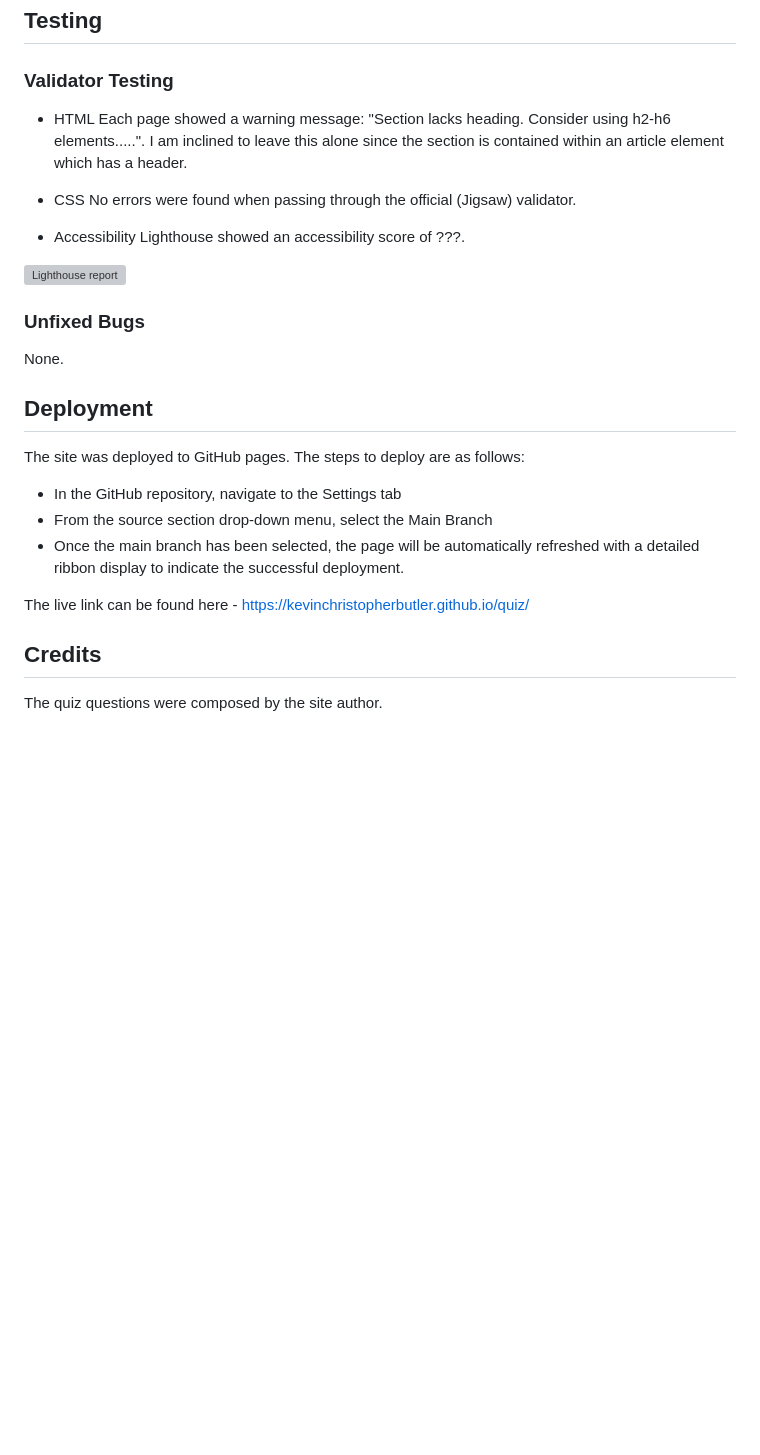
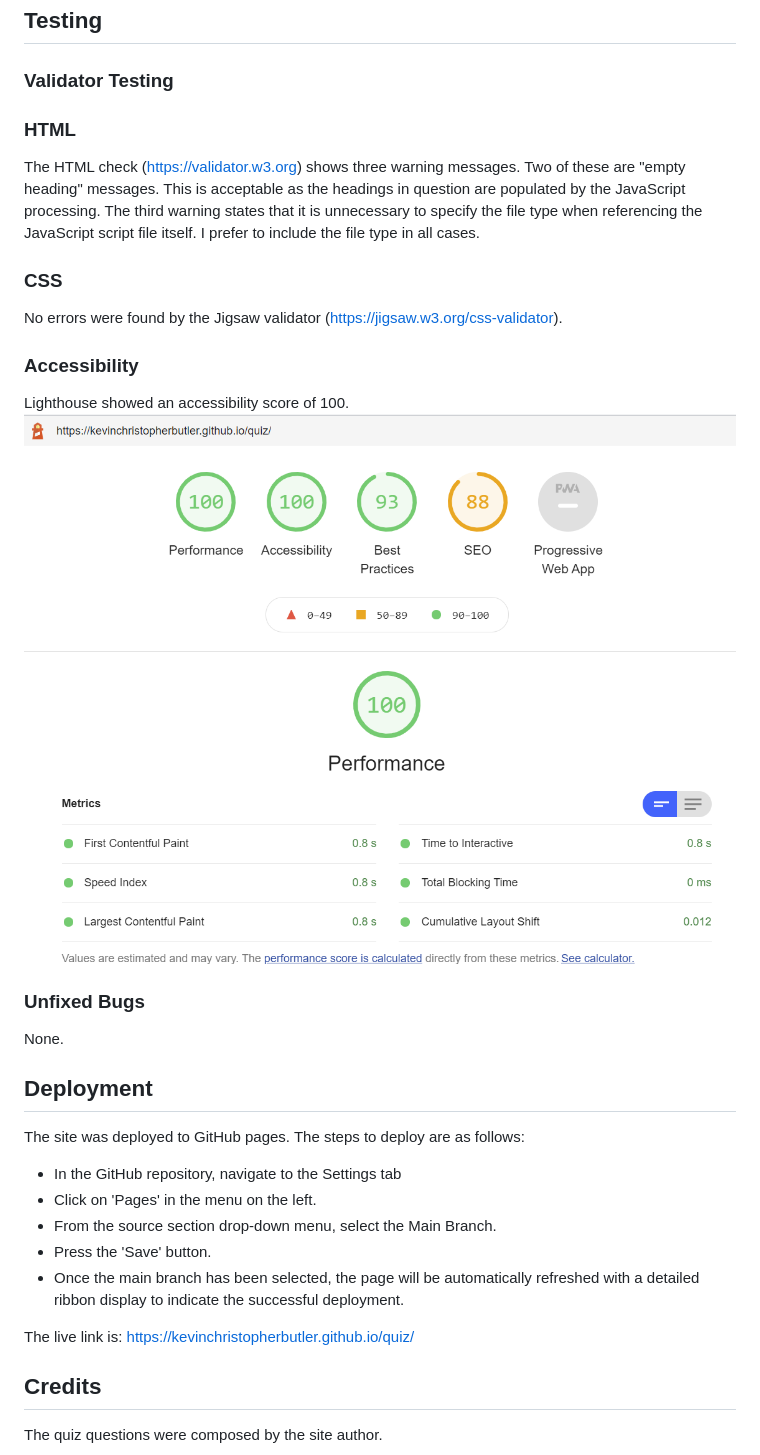
Before and after one commit to KevinChristopherButler/quiz, a Markdown page: README.md, the part around the change. Rendered like a GitHub page; pictures changed too: assets/images/lighthouse.PNG (added); blank space fills up the shorter version; grey boxes are pictures that could not be loaded.

Commit message:
Further README content

```diff
--- a/README.md
+++ b/README.md
@@ -22,15 +22,14 @@ ensures that specialist knowledge is not required to complete any category.
 
 ### Validator Testing
 
-- HTML
-Each page showed a warning message: "Section lacks heading. Consider using h2-h6 elements.....".
-I am inclined to leave this alone since the section is contained within an article element which has a header.
+### HTML
+The HTML check (https://validator.w3.org) shows three warning messages. Two of these are "empty heading" messages. This is acceptable as the headings in question are populated by the JavaScript processing. The third warning states that it is unnecessary to specify the file type when referencing the JavaScript script file itself. I prefer to include the file type in all cases.
 
-- CSS
-No errors were found when passing through the official (Jigsaw) validator.
+### CSS
+No errors were found by the Jigsaw validator (https://jigsaw.w3.org/css-validator).
 
-- Accessibility
-Lighthouse showed an accessibility score of ???.
+### Accessibility
+Lighthouse showed an accessibility score of 100.
 <img src="./assets/images/lighthouse.PNG" alt="Lighthouse report">
 
 ### Unfixed Bugs
@@ -42,11 +41,12 @@ None.
 The site was deployed to GitHub pages. The steps to deploy are as follows:
 
 - In the GitHub repository, navigate to the Settings tab
-- From the source section drop-down menu, select the Main Branch
+- Click on 'Pages' in the menu on the left.
+- From the source section drop-down menu, select the Main Branch.
+- Press the 'Save' button.
 - Once the main branch has been selected, the page will be automatically refreshed with a detailed ribbon display to indicate the successful deployment.
 
-The live link can be found here - https://kevinchristopherbutler.github.io/quiz/
-
+The live link is: https://kevinchristopherbutler.github.io/quiz/
 
 ## Credits
 
```
